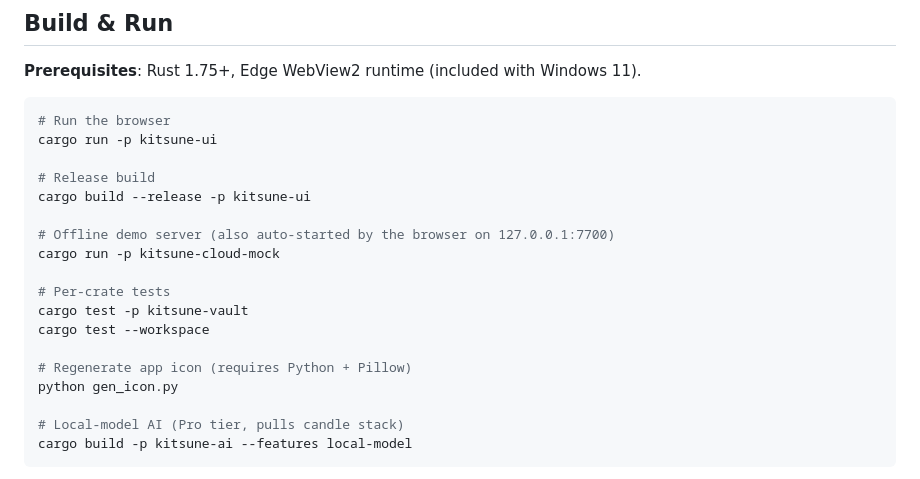
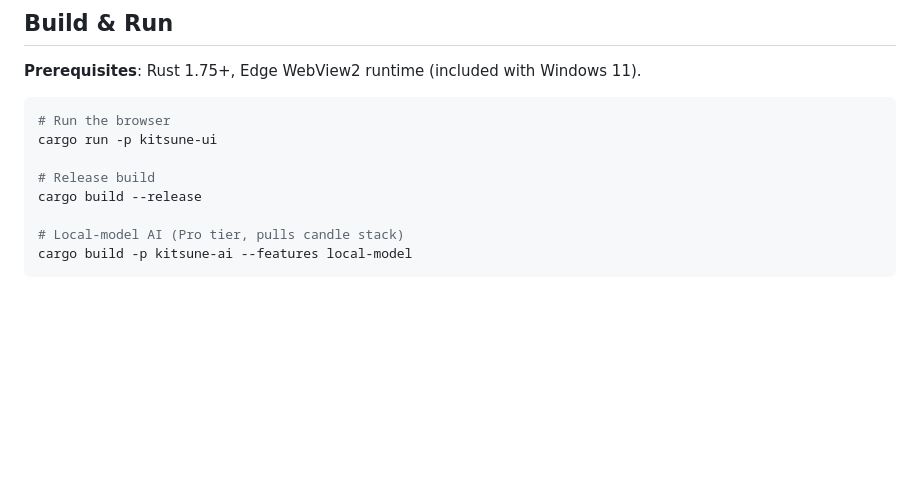
Before and after one commit to AbdulHannanF/k-browser, a Markdown page: README.md, the part around one of its changes. Drawn GitHub-style; blank space fills up the shorter version.

Commit message:
V1.0-Beta-render

```diff
--- a/README.md
+++ b/README.md
@@ -104,17 +109,7 @@ Cloud auth token lives in the OS keychain (`kitsune-engine / cloud-token`), not
 cargo run -p kitsune-ui
 
 # Release build
-cargo build --release -p kitsune-ui
-
-# Offline demo server (also auto-started by the browser on 127.0.0.1:7700)
-cargo run -p kitsune-cloud-mock
-
-# Per-crate tests
-cargo test -p kitsune-vault
-cargo test --workspace
-
-# Regenerate app icon (requires Python + Pillow)
-python gen_icon.py
+cargo build --release
 
 # Local-model AI (Pro tier, pulls candle stack)
 cargo build -p kitsune-ai --features local-model
```
Also changed, not shown: other parts of README.md (+6 -1 lines).
